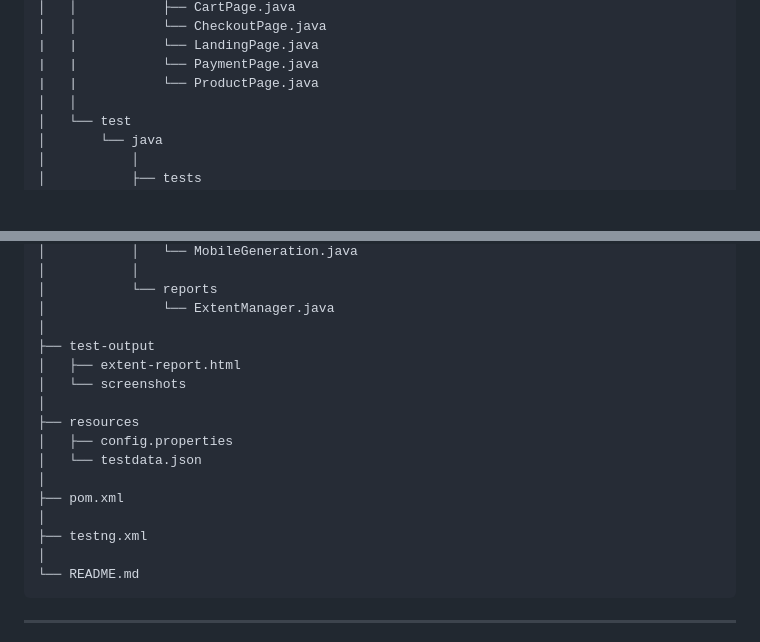
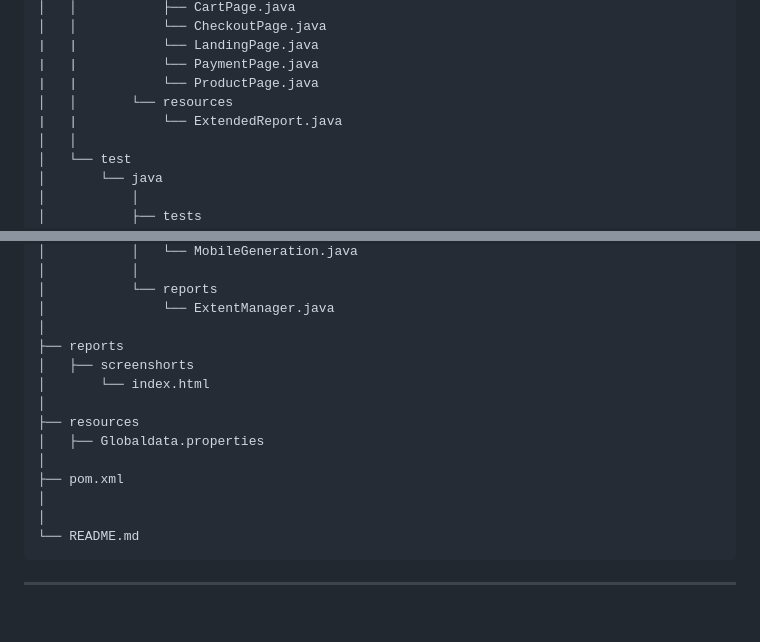
Before and after one commit to madhanqa08/truly-free-automation-task, a Markdown page: README.md, 2 parts joined by grey strips. GitHub-like rendering; blank space fills up the shorter version.

````diff
--- a/README.md
+++ b/README.md
@@ -47,6 +47,8 @@ truly-free-automation-task
 |   |           └── LandingPage.java
 |   |           └── PaymentPage.java
 |   |           └── ProductPage.java
+│   │       └── resources
+|   |           └── ExtendedReport.java
 │   │
 │   └── test
 │       └── java
@@ -65,17 +67,15 @@ truly-free-automation-task
 │           └── reports
 │               └── ExtentManager.java
 │
-├── test-output
-│   ├── extent-report.html
-│   └── screenshots
+├── reports
+│   ├── screenshorts
+│       └── index.html
 │
 ├── resources
-│   ├── config.properties
-│   └── testdata.json
+│   ├── Globaldata.properties
 │
 ├── pom.xml
 │
-├── testng.xml
 │
 └── README.md
 ```
````
